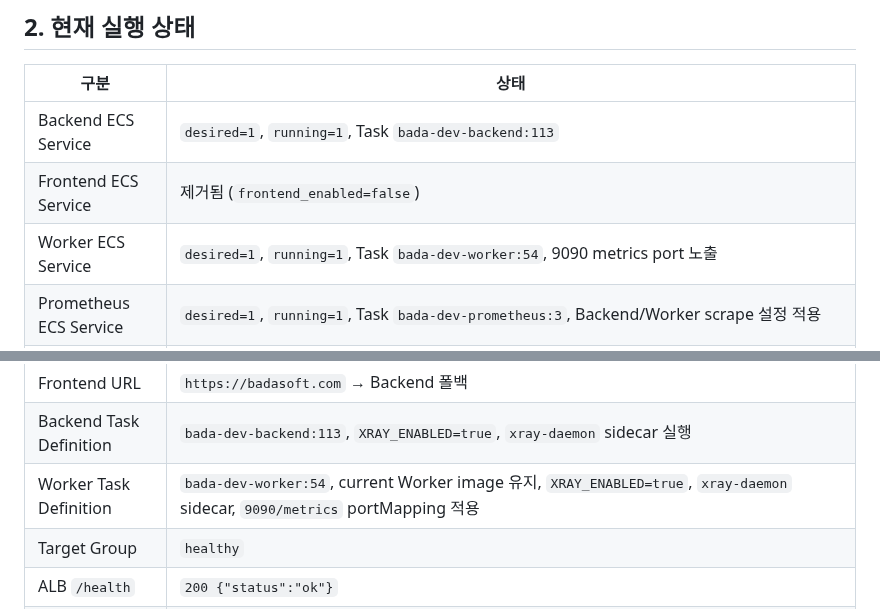
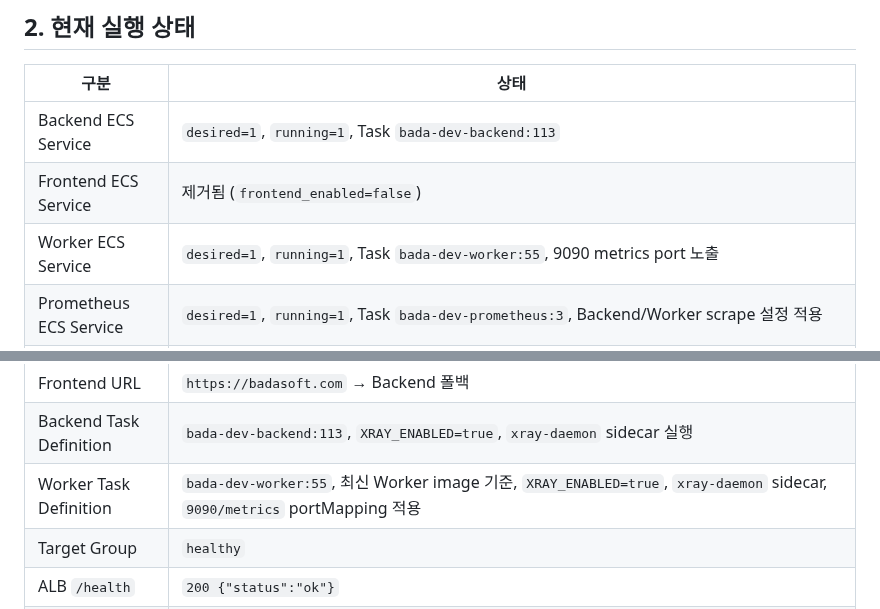
Before and after one commit to AWS13th-Final-Project-BADA/BADA, a Markdown page: docs/infra/implementation-status.md, 2 parts joined by grey strips. Rendered like a GitHub page.

```diff
--- a/docs/infra/implementation-status.md
+++ b/docs/infra/implementation-status.md
@@ -42,7 +42,7 @@
 | --- | --- |
 | Backend ECS Service | `desired=1`, `running=1`, Task `bada-dev-backend:113` |
 | Frontend ECS Service | 제거됨 (`frontend_enabled=false`) |
-| Worker ECS Service | `desired=1`, `running=1`, Task `bada-dev-worker:54`, 9090 metrics port 노출 |
+| Worker ECS Service | `desired=1`, `running=1`, Task `bada-dev-worker:55`, 9090 metrics port 노출 |
 | Prometheus ECS Service | `desired=1`, `running=1`, Task `bada-dev-prometheus:3`, Backend/Worker scrape 설정 적용 |
 | Grafana ECS Service | `desired=1`, `running=1`, Task `bada-dev-grafana:10`, Target Group healthy |
 | Grafana URL | `https://monitor.badasoft.com`, `/api/health` 200 |
@@ -50,7 +50,7 @@
 | Frontend Target Group | 제거됨 |
 | Frontend URL | `https://badasoft.com` → Backend 폴백 |
 | Backend Task Definition | `bada-dev-backend:113`, `XRAY_ENABLED=true`, `xray-daemon` sidecar 실행 |
-| Worker Task Definition | `bada-dev-worker:54`, current Worker image 유지, `XRAY_ENABLED=true`, `xray-daemon` sidecar, `9090/metrics` portMapping 적용 |
+| Worker Task Definition | `bada-dev-worker:55`, 최신 Worker image 기준, `XRAY_ENABLED=true`, `xray-daemon` sidecar, `9090/metrics` portMapping 적용 |
 | Target Group | `healthy` |
 | ALB `/health` | `200 {"status":"ok"}` |
 | ALB `/version` | `200 {"name":"BADA","version":"0.1.0","auth_mode":"oauth","storage_mode":"s3"}` |
```
Also changed, not shown: docs/troubleshooting/changelog-20260701.md (+4 -4 lines), infra/README.md (+1 -1 lines).
